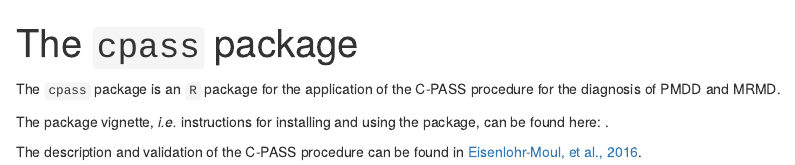
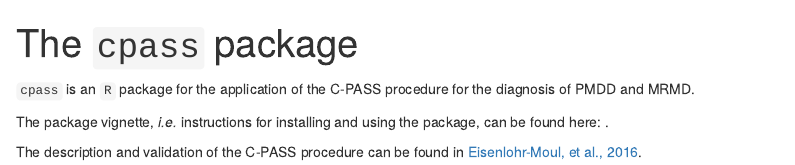
Before and after one commit to lasy/cpass, an R Markdown document (index.Rmd): the page in a window 1100 px wide, from its top. Rendered offline with R 4.5, knitr and Pandoc, with nearby package versions.

Commit message:
Update index.Rmd

```diff
--- a/index.Rmd
+++ b/index.Rmd
@@ -5,7 +5,7 @@ output: html_document
 
 
 
-The `cpass` package is an `R` package for the application of the C-PASS procedure for the diagnosis of PMDD and MRMD.
+`cpass` is an `R` package for the application of the C-PASS procedure for the diagnosis of PMDD and MRMD.
 
 The package vignette, _i.e._ instructions for installing and using the package, can be found here: []().
 
```
